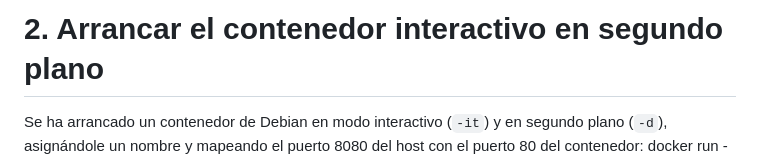
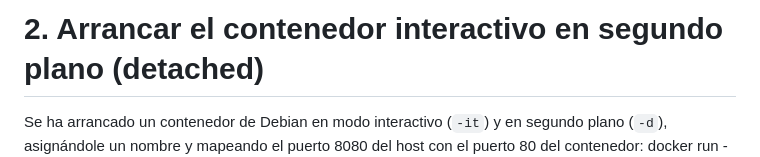
Before and after one commit to mariajm-asir/debian-Apache-IAW, a Markdown page: README.md, the part around one of its changes. Rendered like a GitHub page.

```diff
--- a/README.md
+++ b/README.md
@@ -9,4 +13,4 @@ docker pull debian
 
-# 2. Arrancar el contenedor interactivo en segundo plano
+# 2. Arrancar el contenedor interactivo en segundo plano (detached)
 Se ha arrancado un contenedor de Debian en modo interactivo (`-it`) y en segundo plano (`-d`), asignándole un nombre y mapeando el puerto 8080 del host con el puerto 80 del contenedor:
 docker run -d -it --name mi-contenedor-apache-maria -p 8080:80 debian
```
Also changed, not shown: other parts of README.md (+20 -0 lines).
